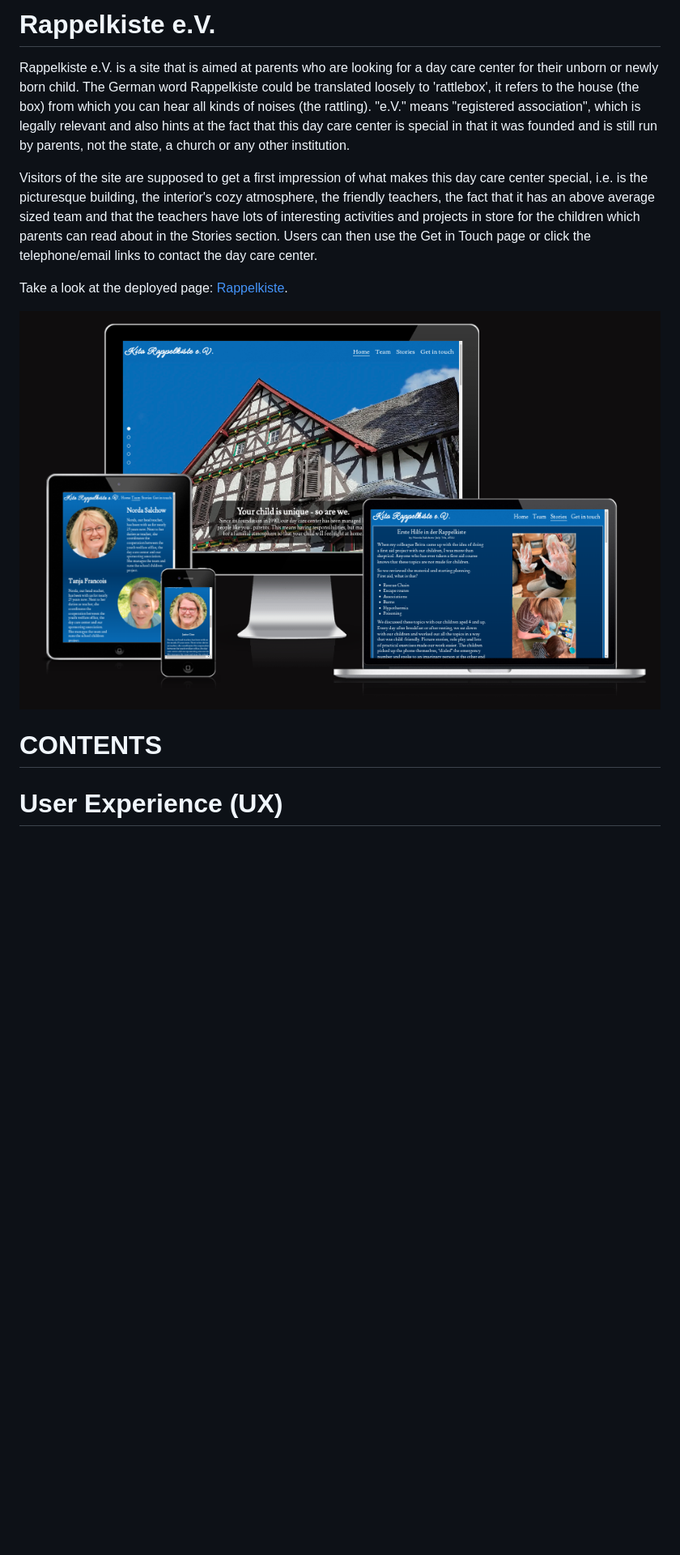
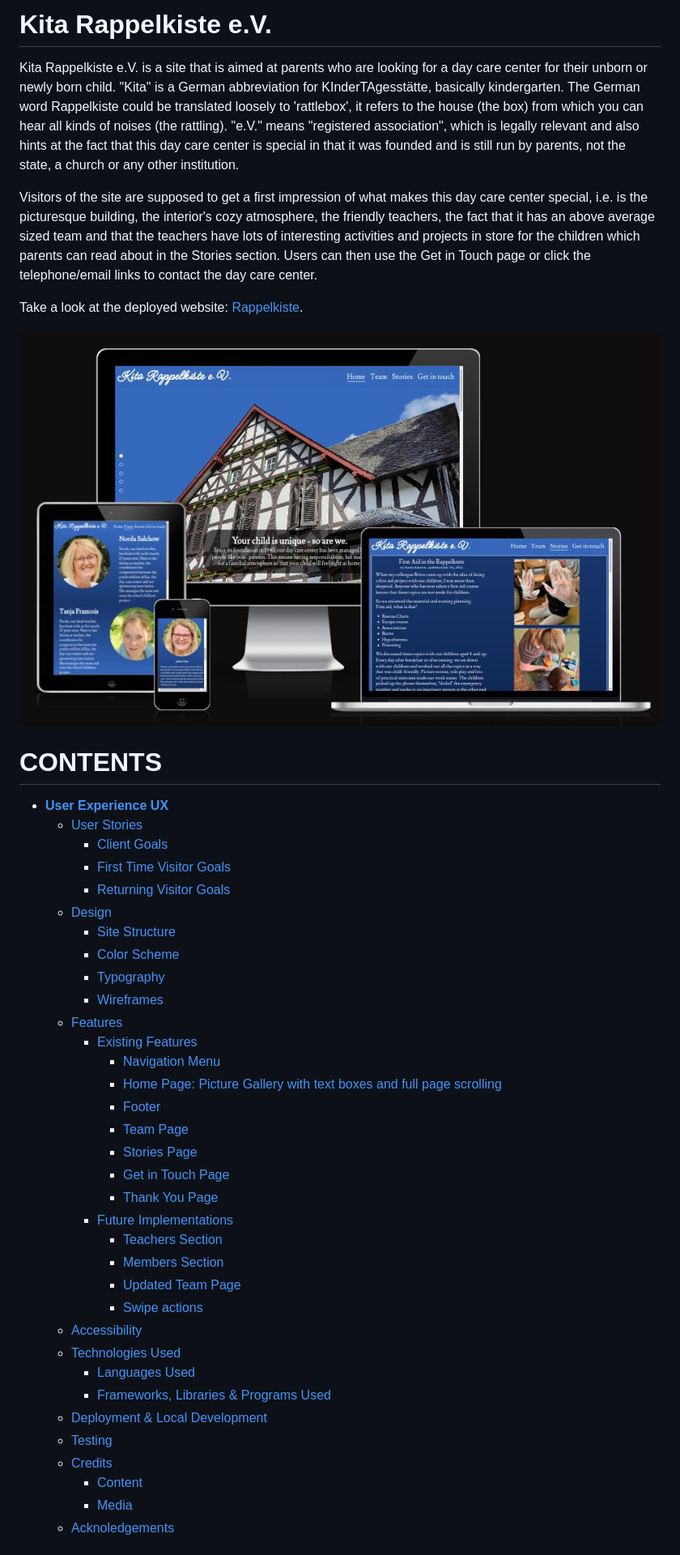
Before and after one commit to beckoningstranger/rappelkiste, a Markdown page: README.md, the part around the change printed below. Shown: that part at 81% size. GitHub-like rendering; pictures changed too: assets/readme-images/amiresponsive.jpg (added), assets/readme-images/amiresponsive.png (deleted); blank space fills up the shorter version.

Commit message:
Work on the README progresses. Among the changes are a newly added Contents section and a new image that showcases the site's responsiveness

```diff
--- a/README.md
+++ b/README.md
@@ -1,13 +1,50 @@
-# Rappelkiste e.V.
+# Kita Rappelkiste e.V.
 
-Rappelkiste e.V. is a site that is aimed at parents who are looking for a day care center for their unborn or newly born child. The German word Rappelkiste could be translated loosely to 'rattlebox', it refers to the house (the box) from which you can hear all kinds of noises (the rattling). "e.V." means "registered association", which is legally relevant and also hints at the fact that this day care center is special in that it was founded and is still run by parents, not the state, a church or any other institution.
+Kita Rappelkiste e.V. is a site that is aimed at parents who are looking for a day care center for their unborn or newly born child. "Kita" is a German abbreviation for KInderTAgesstätte, basically kindergarten. The German word Rappelkiste could be translated loosely to 'rattlebox', it refers to the house (the box) from which you can hear all kinds of noises (the rattling). "e.V." means "registered association", which is legally relevant and also hints at the fact that this day care center is special in that it was founded and is still run by parents, not the state, a church or any other institution.
 
 Visitors of the site are supposed to get a first impression of what makes this day care center special, i.e. is the picturesque building, the interior's cozy atmosphere, the friendly teachers, the fact that it has an above average sized team and that the teachers have lots of interesting activities and projects in store for the children which parents can read about in the Stories section. Users can then use the Get in Touch page or click the telephone/email links to contact the day care center.
 
-Take a look at the deployed page: <a href="https://beckoningstranger.github.io/rappelkiste/index.html" target="_blank" rel="noopener">Rappelkiste</a>.
+Take a look at the deployed website: <a href="https://beckoningstranger.github.io/rappelkiste/index.html" target="_blank" rel="noopener">Rappelkiste</a>.
 
-![Responsive Design - Rappelkiste e.V.](/assets/readme-images/amiresponsive.png)
+![Responsive Design - Rappelkiste e.V.](/assets/readme-images/amiresponsive.jpg)
 
 # CONTENTS
 
-# User Experience (UX)
+* [**User Experience UX**](#user-experience-ux)
+  * [User Stories](#user-stories)
+    * [Client Goals](#client-goals)
+    * [First Time Visitor Goals](#first-time-visitor-goals)
+    * [Returning Visitor Goals](#returning-visitor-goals)
+  * [Design](#design)
+    * [Site Structure](#site-structure)
+    * [Color Scheme](#color-scheme)
+    * [Typography](#typography)
+    * [Wireframes](#wireframes)
+  * [Features](#features)
+    * [Existing Features](#existing-features)
+      * [Navigation Menu](#navigation-menu)
+      * [Home Page: Picture Gallery with text boxes and full page scrolling](#home-page-picture-gallery-with-text-boxes-and-full-page-scrolling)
+      * [Footer](#footer)
+      * [Team Page](#team-page)
+      * [Stories Page](#stories-page)
+      * [Get in Touch Page](#get-in-touch-page)
+      * [Thank You Page](#thank-you-page)
+    * [Future Implementations](#future-implementations)
+      * [Teachers Section](#teachers-section)
+      * [Members Section](#members-section)
+      * [Updated Team Page](#updated-team-page)
+      * [Swipe actions](#swipe-actions)
+  * [Accessibility](#accessibility)
+  * [Technologies Used](#technologies-used)
+    * [Languages Used](#languages-used)
+    * [Frameworks, Libraries & Programs Used](#frameworks-libraries--programs-used)
+  * [Deployment & Local Development](#deployment--local-development)
+  * [Testing](#testing)
+  * [Credits](#credits)
+    * [Content](#content)
+    * [Media](#media)
+  * [Acknoledgements](#acknoledgements)
+
+
+
+
```
Also changed, not shown: other parts of README.md (+72 -28 lines), TESTING.md (+12 -0 lines), 1 other file.
